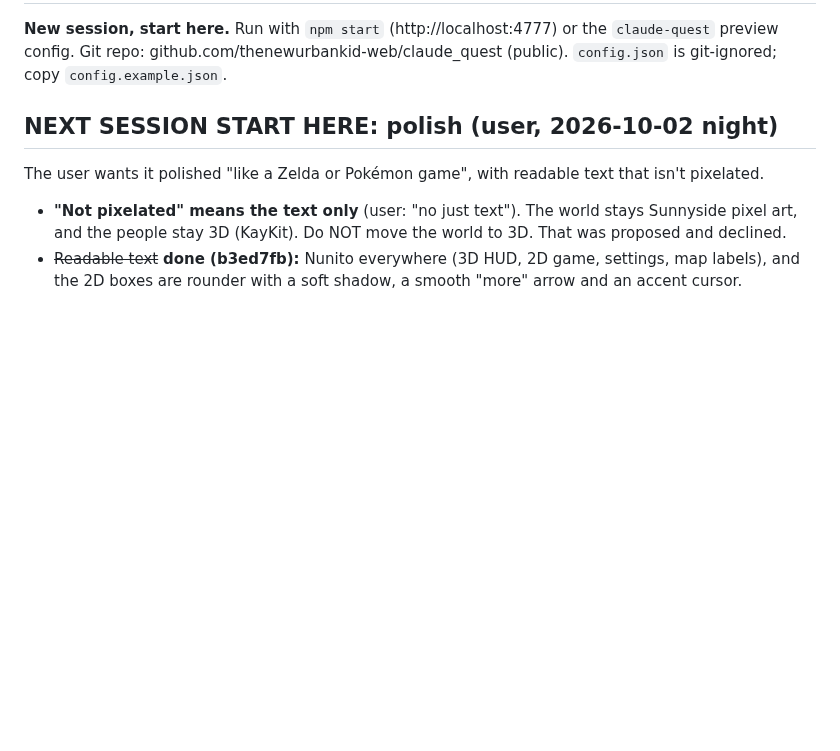
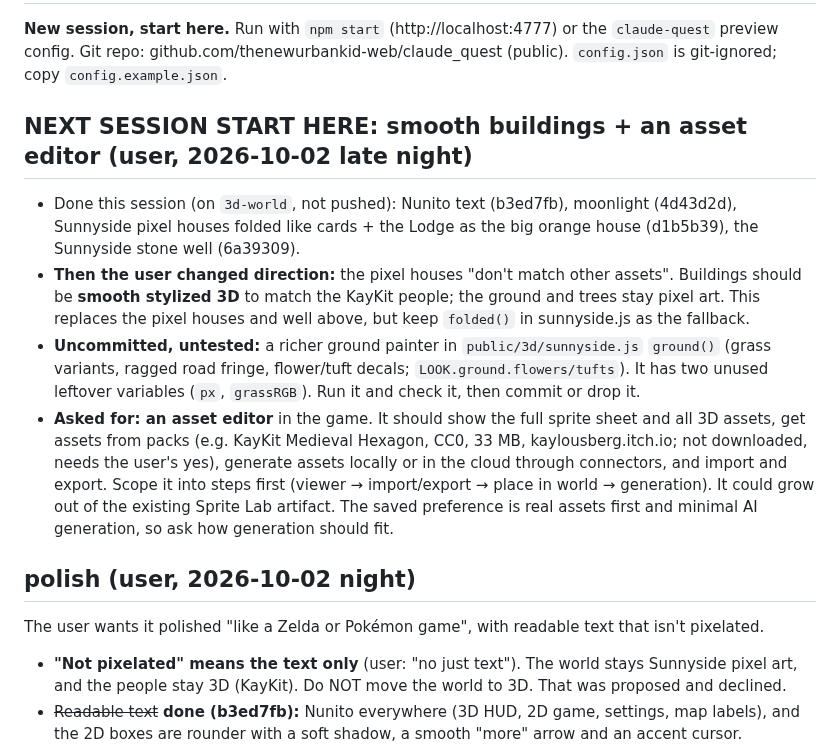
Before and after one commit to thenewurbankid-web/claude_quest, a Markdown page: HANDOFF.md, the part around the change. GitHub-like rendering; blank space fills up the shorter version.

Commit message:
HANDOFF: smooth buildings and asset editor direction
Co-Authored-By: Claude Opus 5.5 <noreply@anthropic.com>

```diff
--- a/HANDOFF.md
+++ b/HANDOFF.md
@@ -3,7 +3,22 @@
 **New session, start here.** Run with `npm start` (http://localhost:4777) or the `claude-quest` preview config.
 Git repo: github.com/thenewurbankid-web/claude_quest (public). `config.json` is git-ignored; copy `config.example.json`.
 
-## NEXT SESSION START HERE: polish (user, 2026-10-02 night)
+## NEXT SESSION START HERE: smooth buildings + an asset editor (user, 2026-10-02 late night)
+- Done this session (on `3d-world`, not pushed): Nunito text (b3ed7fb), moonlight (4d43d2d), Sunnyside pixel houses
+  folded like cards + the Lodge as the big orange house (d1b5b39), the Sunnyside stone well (6a39309).
+- **Then the user changed direction:** the pixel houses "don't match other assets". Buildings should be **smooth
+  stylized 3D** to match the KayKit people; the ground and trees stay pixel art. This replaces the pixel houses and
+  well above, but keep `folded()` in sunnyside.js as the fallback.
+- **Uncommitted, untested:** a richer ground painter in `public/3d/sunnyside.js` `ground()` (grass variants, ragged
+  road fringe, flower/tuft decals; `LOOK.ground.flowers/tufts`). It has two unused leftover variables (`px`,
+  `grassRGB`). Run it and check it, then commit or drop it.
+- **Asked for: an asset editor** in the game. It should show the full sprite sheet and all 3D assets, get assets
+  from packs (e.g. KayKit Medieval Hexagon, CC0, 33 MB, kaylousberg.itch.io; not downloaded, needs the user's yes),
+  generate assets locally or in the cloud through connectors, and import and export. Scope it into steps first
+  (viewer → import/export → place in world → generation). It could grow out of the existing Sprite Lab artifact.
+  The saved preference is real assets first and minimal AI generation, so ask how generation should fit.
+
+## polish (user, 2026-10-02 night)
 The user wants it polished "like a Zelda or Pokémon game", with readable text that isn't pixelated.
 - **"Not pixelated" means the text only** (user: "no just text"). The world stays Sunnyside pixel art, and the people
   stay 3D (KayKit). Do NOT move the world to 3D. That was proposed and declined.
```
